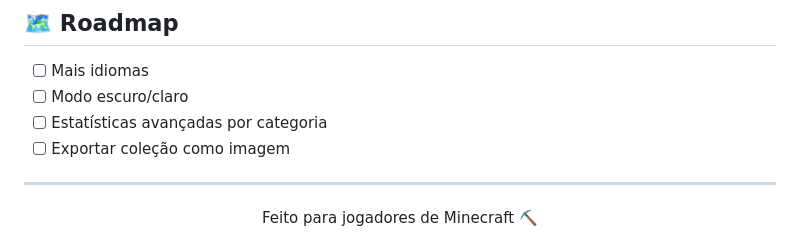
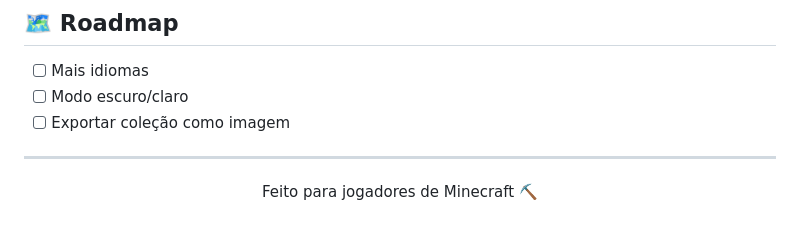
Before and after one commit to brieeldev/minecraft, a Markdown page: README.md, the part around the change. Drawn GitHub-style.

Commit message:
README: remove item de roadmap ja implementado

```diff
--- a/README.md
+++ b/README.md
@@ -113,7 +113,6 @@ python -m http.server 8000
 
 - [ ] Mais idiomas
 - [ ] Modo escuro/claro
-- [ ] Estatísticas avançadas por categoria
 - [ ] Exportar coleção como imagem
 
 ---
```
